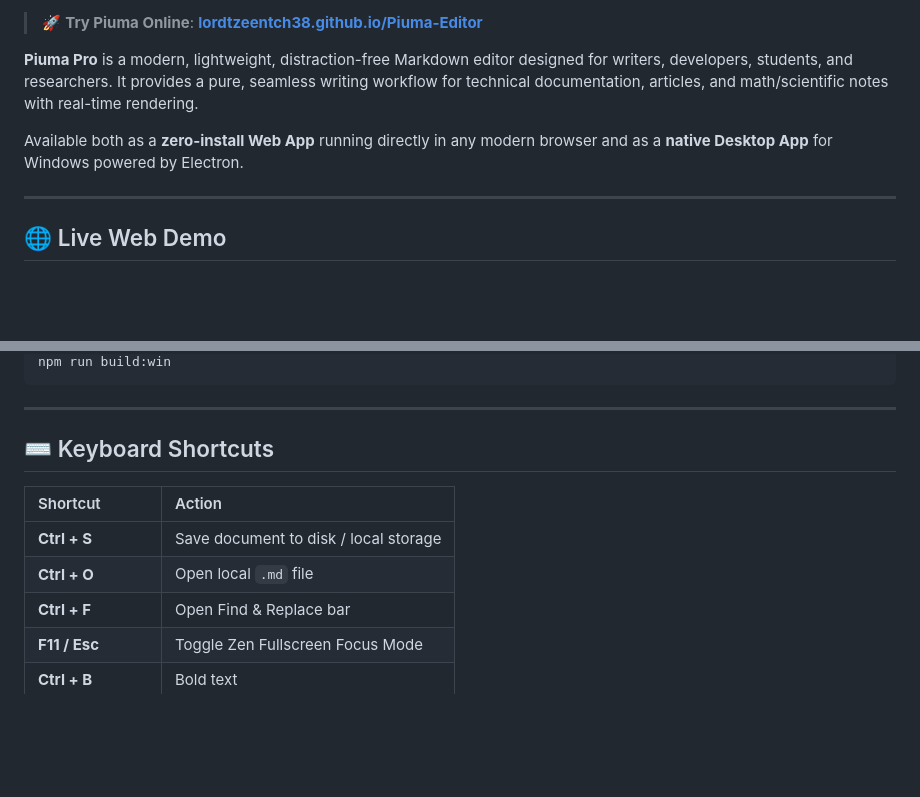
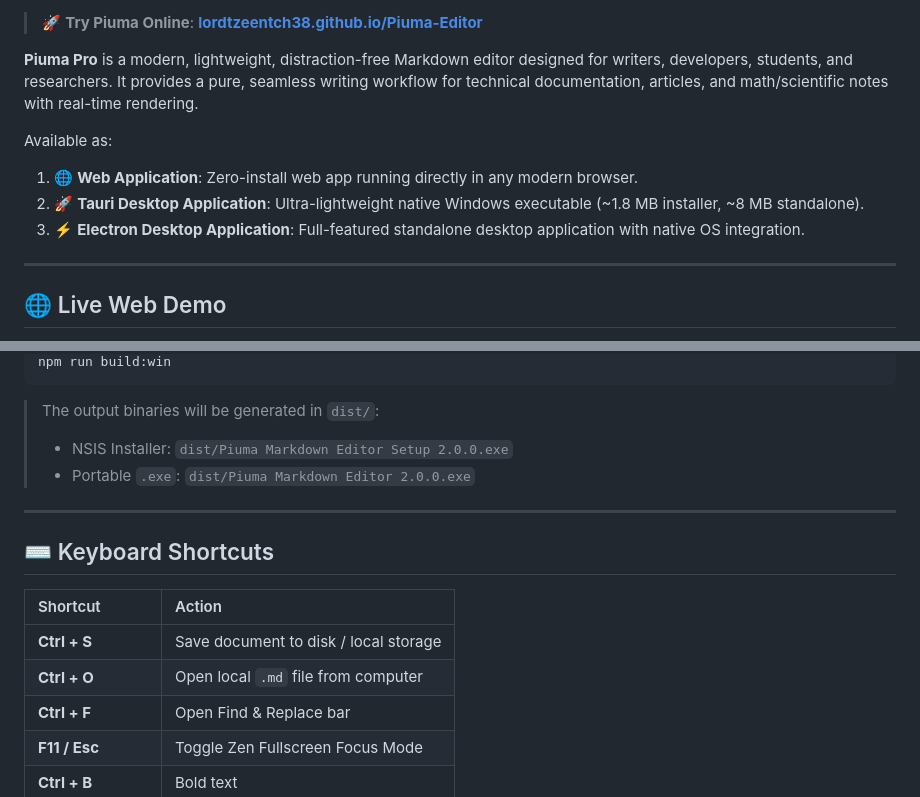
Before and after one commit to Lordtzeentch38/Piuma-Editor, a Markdown page: README.md, 2 parts joined by grey strips. Drawn GitHub-style; blank space fills up the shorter version.

````diff
--- a/README.md
+++ b/README.md
@@ -9,7 +11,10 @@
 
 **Piuma Pro** is a modern, lightweight, distraction-free Markdown editor designed for writers, developers, students, and researchers. It provides a pure, seamless writing workflow for technical documentation, articles, and math/scientific notes with real-time rendering.
 
-Available both as a **zero-install Web App** running directly in any modern browser and as a **native Desktop App** for Windows powered by Electron.
+Available as:
+1. 🌐 **Web Application**: Zero-install web app running directly in any modern browser.
+2. 🚀 **Tauri Desktop Application**: Ultra-lightweight native Windows executable (~1.8 MB installer, ~8 MB standalone).
+3. ⚡ **Electron Desktop Application**: Full-featured standalone desktop application with native OS integration.
 
 ---
 
@@ -66,5 +104,8 @@ npm start
 npm run build:win
 ```
+> The output binaries will be generated in `dist/`:
+> - NSIS Installer: `dist/Piuma Markdown Editor Setup 2.0.0.exe`
+> - Portable `.exe`: `dist/Piuma Markdown Editor 2.0.0.exe`
 
 ---
 
@@ -73,7 +114,7 @@ npm run build:win
 | Shortcut | Action |
 | :--- | :--- |
 | **Ctrl + S** | Save document to disk / local storage |
-| **Ctrl + O** | Open local `.md` file |
+| **Ctrl + O** | Open local `.md` file from computer |
 | **Ctrl + F** | Open Find & Replace bar |
 | **F11 / Esc** | Toggle Zen Fullscreen Focus Mode |
 | **Ctrl + B** | Bold text |
````
Also changed, not shown: other parts of README.md (+50 -15 lines).
